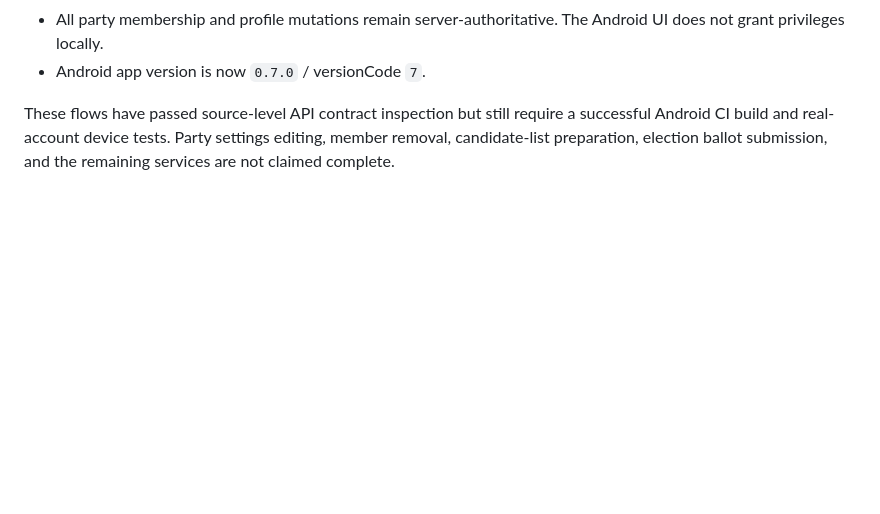
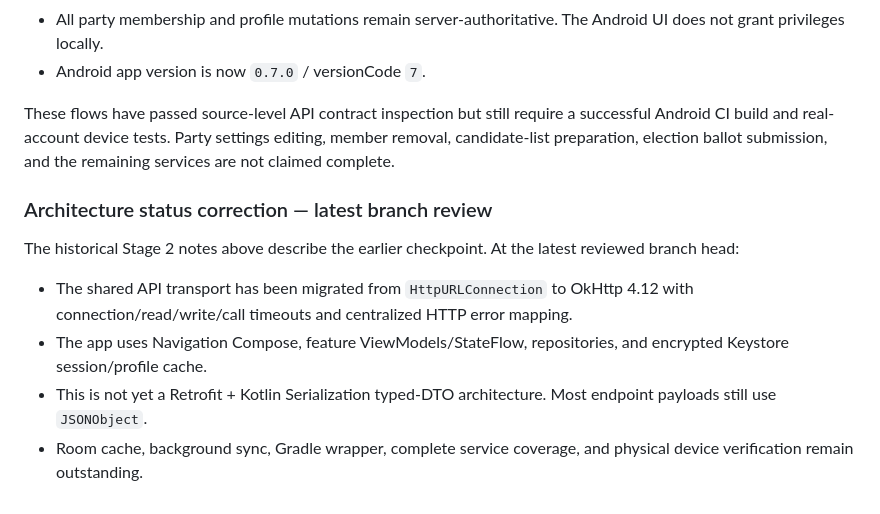
Before and after one commit to NikolasConnor/dkd-miniapp, a Markdown page: docs/ANDROID-ARCHITECTURE-AUDIT.md, the part around the change. Drawn GitHub-style; blank space fills up the shorter version.

Commit message:
Clarify latest Android architecture status in audit

```diff
--- a/docs/ANDROID-ARCHITECTURE-AUDIT.md
+++ b/docs/ANDROID-ARCHITECTURE-AUDIT.md
@@ -316,3 +316,13 @@ Additional native write flows now use the production-confirmed API contracts:
 - Android app version is now `0.7.0` / versionCode `7`.
 
 These flows have passed source-level API contract inspection but still require a successful Android CI build and real-account device tests. Party settings editing, member removal, candidate-list preparation, election ballot submission, and the remaining services are not claimed complete.
+
+
+### Architecture status correction — latest branch review
+
+The historical Stage 2 notes above describe the earlier checkpoint. At the latest reviewed branch head:
+
+- The shared API transport has been migrated from `HttpURLConnection` to OkHttp 4.12 with connection/read/write/call timeouts and centralized HTTP error mapping.
+- The app uses Navigation Compose, feature ViewModels/StateFlow, repositories, and encrypted Keystore session/profile cache.
+- This is not yet a Retrofit + Kotlin Serialization typed-DTO architecture. Most endpoint payloads still use `JSONObject`.
+- Room cache, background sync, Gradle wrapper, complete service coverage, and physical device verification remain outstanding.
```
